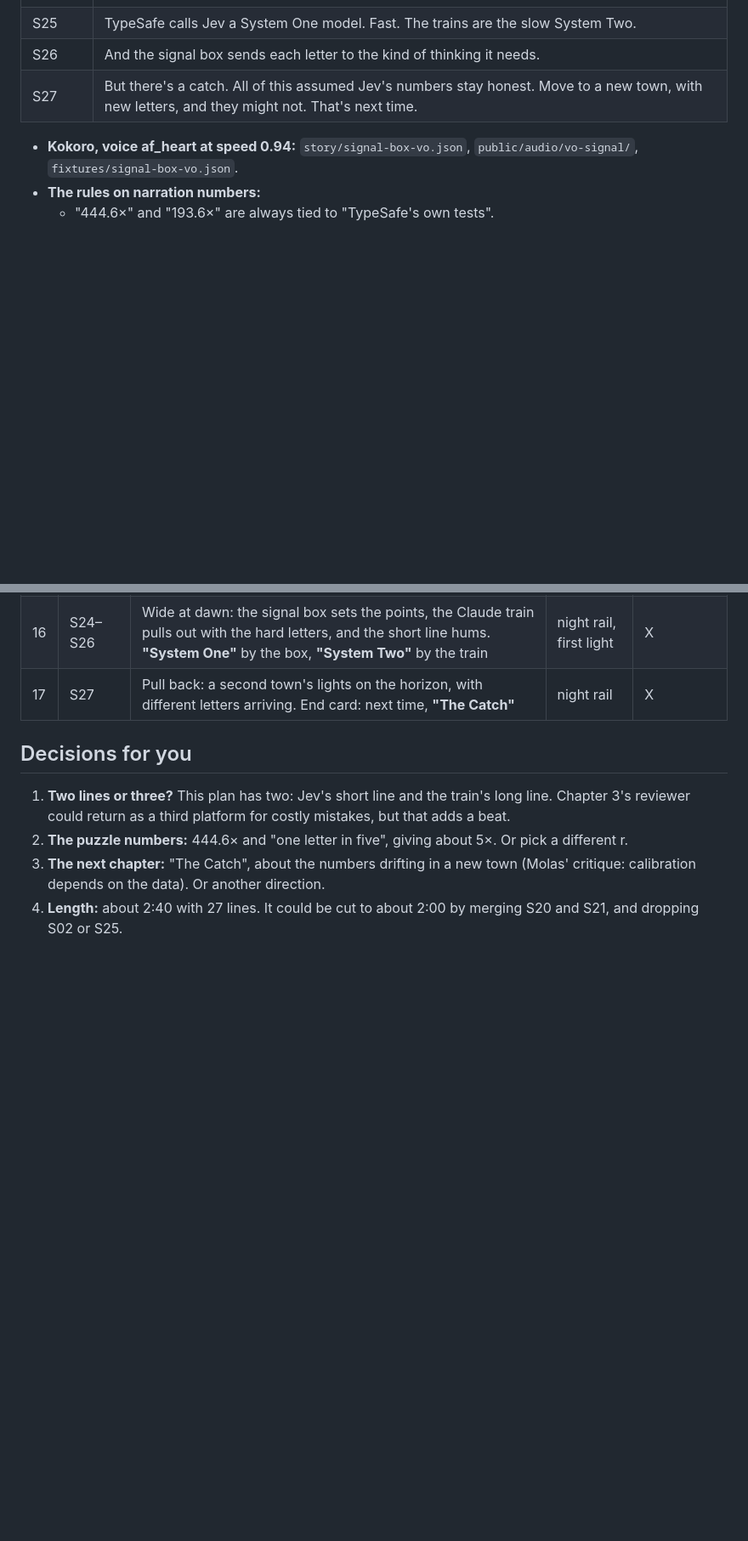
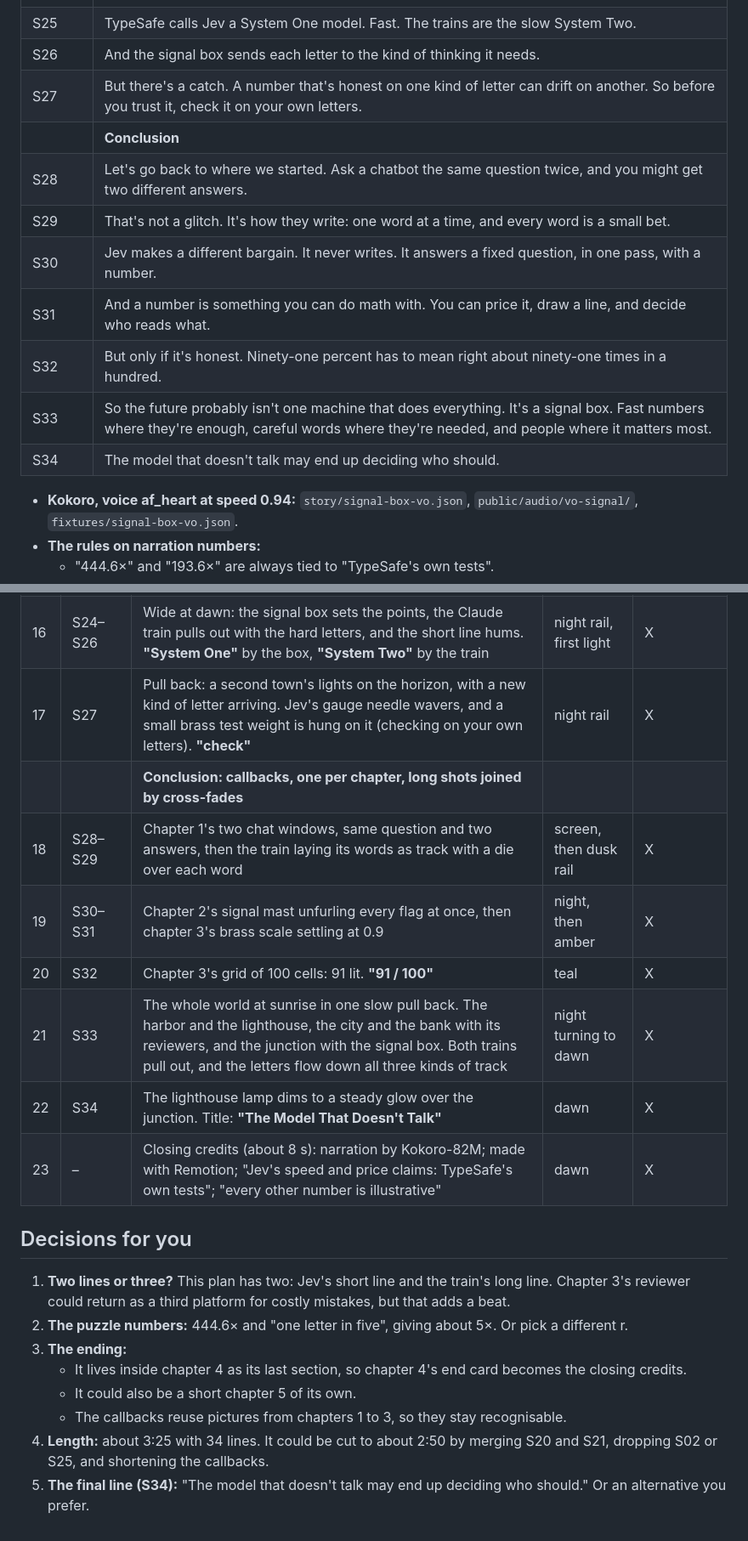
Before and after one commit to raulschalkhammer/null-space-opus5.5, a Markdown page: docs/chapter4-plan.md, 2 parts joined by grey strips. Shown at 85% size. GitHub-like rendering; blank space fills up the shorter version.

Commit message:
Chapter 4 plan: the signal box becomes the last chapter, with a closing section that ends the video
Co-Authored-By: Claude Opus 5.5 <noreply@anthropic.com>

```diff
--- a/docs/chapter4-plan.md
+++ b/docs/chapter4-plan.md
@@ -71,7 +75,15 @@ Time works the same way with 193.6×: 1 in 5 gives about 4.9× faster.
 | S24 | So the two aren't rivals. One decides, fast. The other writes, carefully. |
 | S25 | TypeSafe calls Jev a System One model. Fast. The trains are the slow System Two. |
 | S26 | And the signal box sends each letter to the kind of thinking it needs. |
-| S27 | But there's a catch. All of this assumed Jev's numbers stay honest. Move to a new town, with new letters, and they might not. That's next time. |
+| S27 | But there's a catch. A number that's honest on one kind of letter can drift on another. So before you trust it, check it on your own letters. |
+| | **Conclusion** |
+| S28 | Let's go back to where we started. Ask a chatbot the same question twice, and you might get two different answers. |
+| S29 | That's not a glitch. It's how they write: one word at a time, and every word is a small bet. |
+| S30 | Jev makes a different bargain. It never writes. It answers a fixed question, in one pass, with a number. |
+| S31 | And a number is something you can do math with. You can price it, draw a line, and decide who reads what. |
+| S32 | But only if it's honest. Ninety-one percent has to mean right about ninety-one times in a hundred. |
+| S33 | So the future probably isn't one machine that does everything. It's a signal box. Fast numbers where they're enough, careful words where they're needed, and people where it matters most. |
+| S34 | The model that doesn't talk may end up deciding who should. |
 
 - **Kokoro, voice af_heart at speed 0.94:** `story/signal-box-vo.json`, `public/audio/vo-signal/`, `fixtures/signal-box-vo.json`.
 - **The rules on narration numbers:**
@@ -130,11 +142,22 @@ Everything that stands for something must be recognisable:
 | 14 | S22 | The junction: the gauge from chapter 3 on Jev's lamp. Only letters above the line take the short line | night rail | X |
 | 15 | S23 | A hard letter, over-sure, takes the short line. It goes red, and a template reply that doesn't fit is stamped on it | night rail + red | **H** |
 | 16 | S24–S26 | Wide at dawn: the signal box sets the points, the Claude train pulls out with the hard letters, and the short line hums. **"System One"** by the box, **"System Two"** by the train | night rail, first light | X |
-| 17 | S27 | Pull back: a second town's lights on the horizon, with different letters arriving. End card: next time, **"The Catch"** | night rail | X |
+| 17 | S27 | Pull back: a second town's lights on the horizon, with a new kind of letter arriving. Jev's gauge needle wavers, and a small brass test weight is hung on it (checking on your own letters). **"check"** | night rail | X |
+| | | **Conclusion: callbacks, one per chapter, long shots joined by cross-fades** | | |
+| 18 | S28–S29 | Chapter 1's two chat windows, same question and two answers, then the train laying its words as track with a die over each word | screen, then dusk rail | X |
+| 19 | S30–S31 | Chapter 2's signal mast unfurling every flag at once, then chapter 3's brass scale settling at 0.9 | night, then amber | X |
+| 20 | S32 | Chapter 3's grid of 100 cells: 91 lit. **"91 / 100"** | teal | X |
+| 21 | S33 | The whole world at sunrise in one slow pull back. The harbor and the lighthouse, the city and the bank with its reviewers, and the junction with the signal box. Both trains pull out, and the letters flow down all three kinds of track | night turning to dawn | X |
+| 22 | S34 | The lighthouse lamp dims to a steady glow over the junction. Title: **"The Model That Doesn't Talk"** | dawn | X |
+| 23 | – | Closing credits (about 8 s): narration by Kokoro-82M; made with Remotion; "Jev's speed and price claims: TypeSafe's own tests"; "every other number is illustrative" | dawn | X |
 
 ## Decisions for you
 
 1. **Two lines or three?** This plan has two: Jev's short line and the train's long line. Chapter 3's reviewer could return as a third platform for costly mistakes, but that adds a beat.
 2. **The puzzle numbers:** 444.6× and "one letter in five", giving about 5×. Or pick a different r.
-3. **The next chapter:** "The Catch", about the numbers drifting in a new town (Molas' critique: calibration depends on the data). Or another direction.
-4. **Length:** about 2:40 with 27 lines. It could be cut to about 2:00 by merging S20 and S21, and dropping S02 or S25.
+3. **The ending:**
+   - It lives inside chapter 4 as its last section, so chapter 4's end card becomes the closing credits.
+   - It could also be a short chapter 5 of its own.
+   - The callbacks reuse pictures from chapters 1 to 3, so they stay recognisable.
+4. **Length:** about 3:25 with 34 lines. It could be cut to about 2:50 by merging S20 and S21, dropping S02 or S25, and shortening the callbacks.
+5. **The final line (S34):** "The model that doesn't talk may end up deciding who should." Or an alternative you prefer.
```
Also changed, not shown: other parts of docs/chapter4-plan.md (+8 -4 lines).
